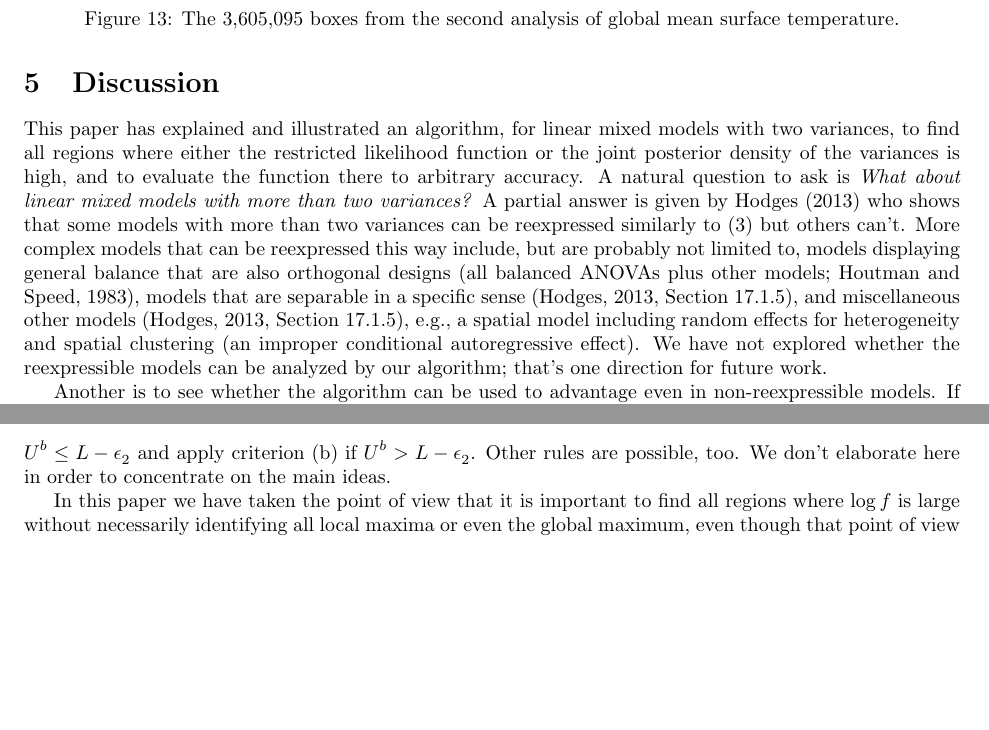
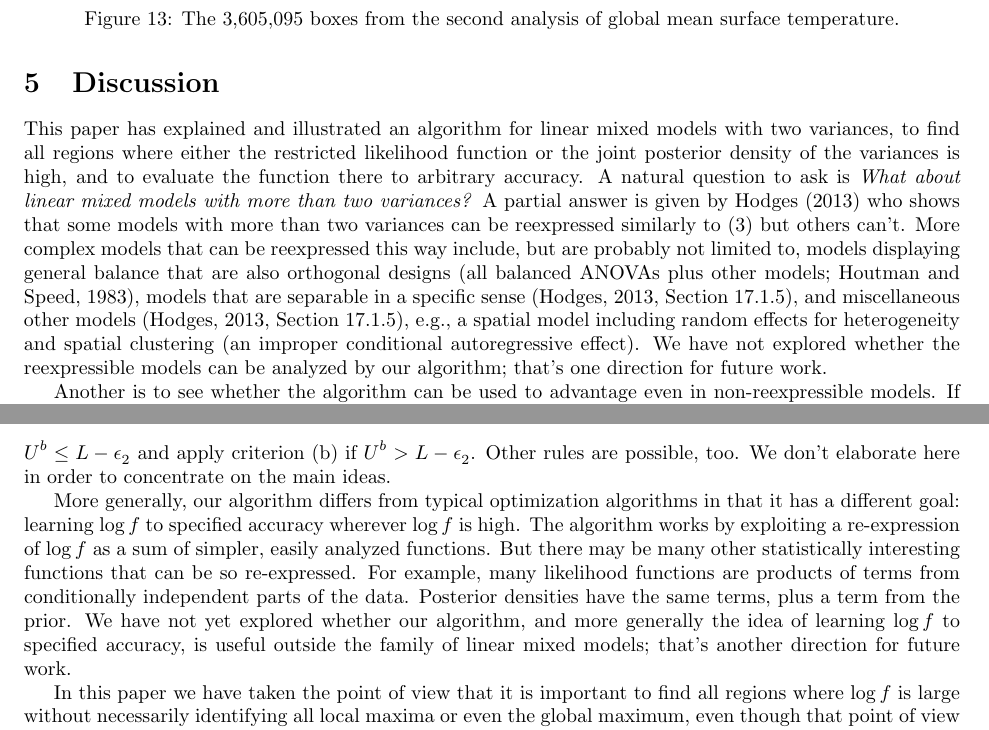
Before and after one commit to mlavine/lavine-bray-hodges, a LaTeX document (ms.tex): two parts of pages 20 and 21 of 22 before the commit and two parts of pages 20 and 21 of 23 after it, joined at a grey line, cut so that both start at the same text, the shorter picture padded with empty space. Compiled offline with pdfLaTeX.

Commit message:
Discussion

```diff
--- a/ms.tex
+++ b/ms.tex
@@ -841,7 +841,7 @@ After 20 iterations there were 1,986,000 active and 1,619,095 inactive boxes.  R
 \end{figure}
 
 \section{Discussion}
-This paper has explained and illustrated an algorithm, for linear mixed models with two variances, to find all regions where either the restricted likelihood function or the joint posterior density of the variances is high, and to evaluate the function there to arbitrary accuracy.  A natural question to ask is \emph{What about linear mixed models with more than two variances?}  A partial answer is given by \cite{hodges:2013} who shows that some models with more than two variances can be reexpressed similarly to \eqref{eq:reexpress} but others can't.  More complex models that can be reexpressed this way include, but are probably not limited to, models displaying general balance that are also orthogonal designs \citep[all balanced ANOVAs plus other models;][]{houtman_speed:1983}, models that are separable in a specific sense \citep[Section 17.1.5]{hodges:2013}, and miscellaneous other models \citep[Section 17.1.5]{hodges:2013}, e.g., a spatial model including random effects for heterogeneity and spatial clustering (an improper conditional autoregressive effect). We have not explored whether the reexpressible models can be analyzed by our algorithm; that's one direction for future work.
+This paper has explained and illustrated an algorithm for linear mixed models with two variances, to find all regions where either the restricted likelihood function or the joint posterior density of the variances is high, and to evaluate the function there to arbitrary accuracy.  A natural question to ask is \emph{What about linear mixed models with more than two variances?}  A partial answer is given by \cite{hodges:2013} who shows that some models with more than two variances can be reexpressed similarly to \eqref{eq:reexpress} but others can't.  More complex models that can be reexpressed this way include, but are probably not limited to, models displaying general balance that are also orthogonal designs \citep[all balanced ANOVAs plus other models;][]{houtman_speed:1983}, models that are separable in a specific sense \citep[Section 17.1.5]{hodges:2013}, and miscellaneous other models \citep[Section 17.1.5]{hodges:2013}, e.g., a spatial model including random effects for heterogeneity and spatial clustering (an improper conditional autoregressive effect). We have not explored whether the reexpressible models can be analyzed by our algorithm; that's one direction for future work.
 
 Another is to see whether the algorithm can be used to advantage even in non-reexpressible models.  If a model has, say, three variances and is now analyzed by, say, MCMC, we can create an MCMC chain that alternates between draws of $(\sigesq,\sigssq)$ and draws of the other variance.  With the aid of our algorithm we may be able to draw more accurately from $[\sigesq,\sigssq\g \sigma^2_\text{other}]$.  More generally, the conditional distribution of $(\sigesq,\sigssq)$ given other parameters can now be analyzed more accurately than in the past.  We have yet to explore how to exploit that accuracy.  A third direction is the posterior $\pi(\sigesq,\sigssq\g y)$.  We can identify a region $B^c$ where the posterior density is low relative to its maximum and it would be of at least mild interest to find an upper bound for the posterior mass of $B^c$.
 
@@ -852,6 +852,8 @@ As written, our algorithm moves a box $b$ to the inactive list if
 \item either the vertical or horizontal extent of $b$ is sufficiently small.
 \end{enumerate}
 But one could construct more elaborate rules.  One appealing example is to apply criteria (a) and (c) if $U^b \le L-\epsilon_2$ and apply criterion (b) if $U^b > L-\epsilon_2$.  Other rules are possible, too.  We don't elaborate here in order to concentrate on the main ideas.
+
+More generally, our algorithm differs from typical optimization algorithms in that it has a different goal: learning $\logRL$ to specified accuracy wherever $\logRL$ is high.  The algorithm works by exploiting a re-expression of $\logRL$ as a sum of simpler, easily analyzed functions.  But there may be many other statistically interesting functions that can be so re-expressed.  For example, many likelihood functions are products of terms from conditionally independent parts of the data.  Posterior densities have the same terms, plus a term from the prior.  We have not yet explored whether our algorithm, and more generally the idea of learning $\logRL$ to specified accuracy, is useful outside the family of linear mixed models; that's another direction for future work.
 
 In this paper we have taken the point of view that it is important to find all regions where $\log f$ is large without necessarily identifying all local maxima or even the global maximum, even though that point of view is at odds with common statistical estimators that maximize the likelihood, the restricted likelihood, or the posterior density.  If two local maxima are close in height it hardly matters which is slightly higher than the other.  And, as we said earlier, if there is a high plateau it hardly matters whether there are little bumps on that plateau.
 
```
Also changed, not shown: ms.pdf, 2 other files.
